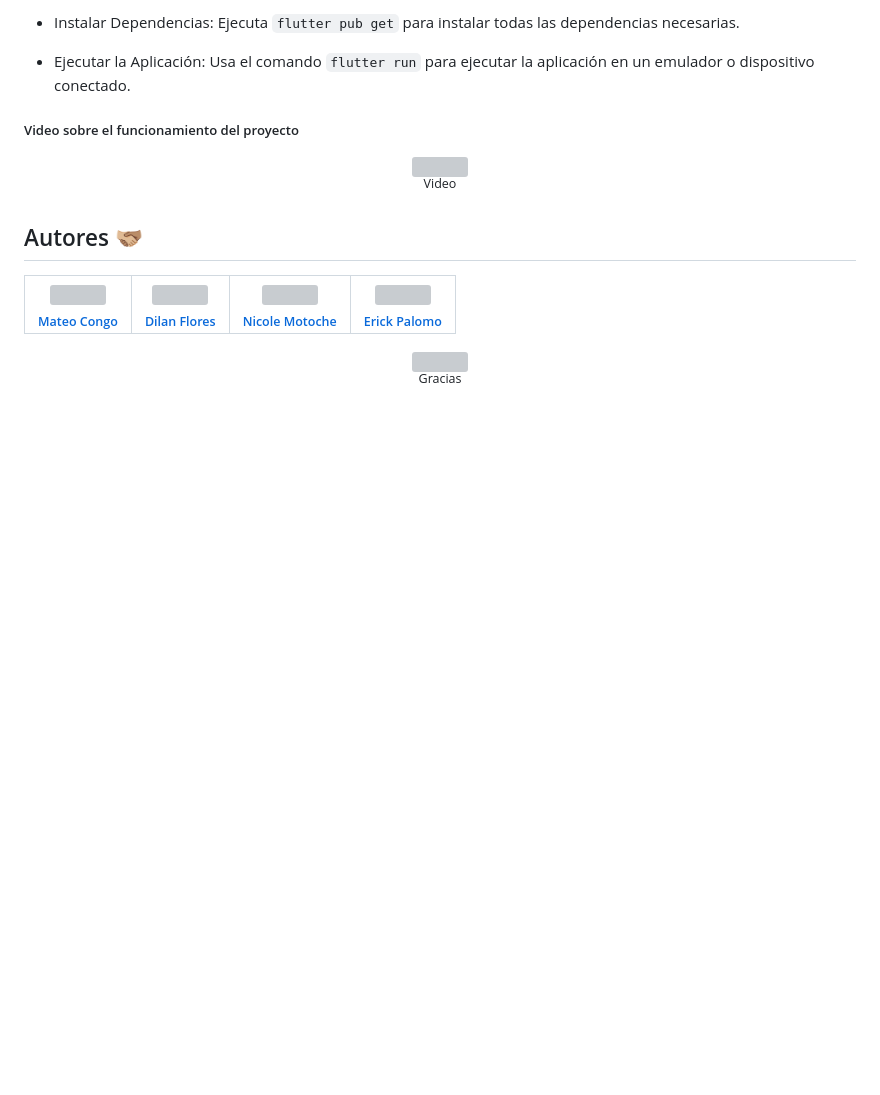
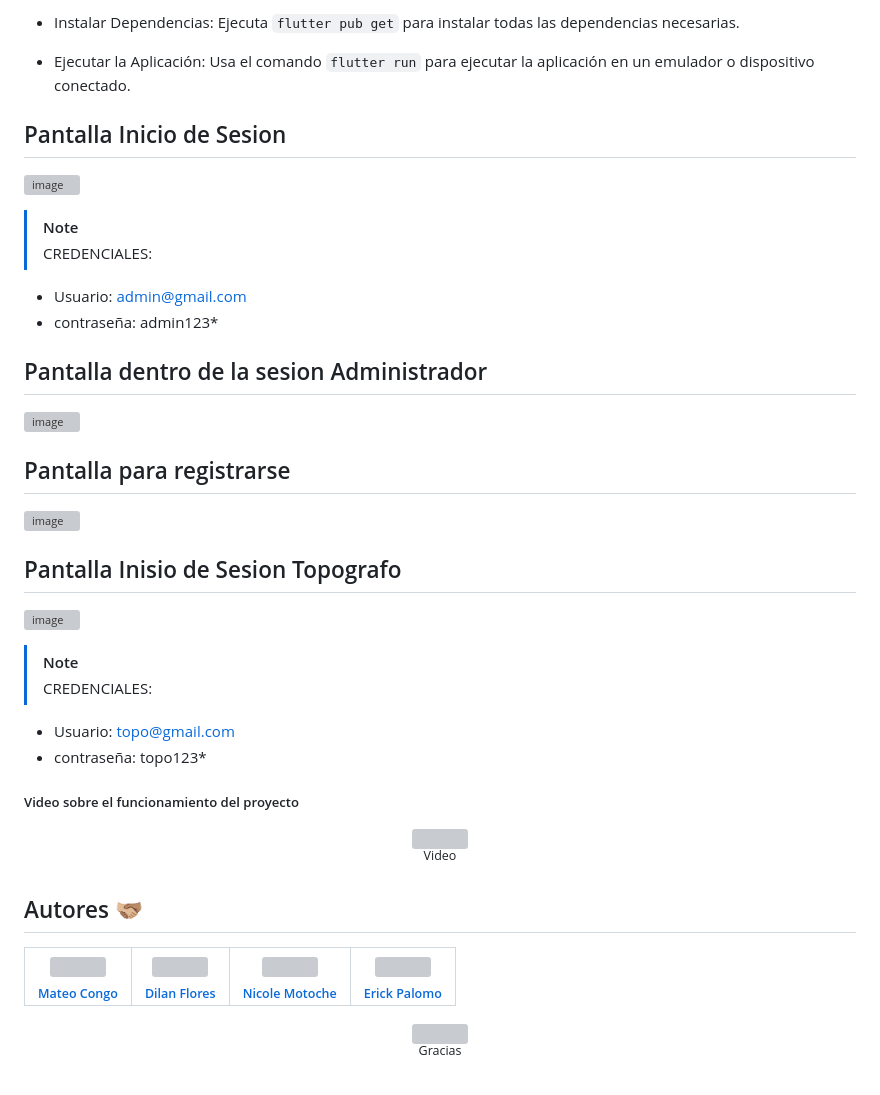
Before and after one commit to Einarr07/Flutter-proyecto_final, a Markdown page: README.md, the part around the change. Drawn GitHub-style; blank space fills up the shorter version; grey boxes are pictures that could not be loaded.

```diff
--- a/README.md
+++ b/README.md
@@ -76,6 +76,27 @@ Ejecuta ` flutter pub get ` para instalar todas las dependencias necesarias.
 - Ejecutar la Aplicación:
 Usa el comando ` flutter run ` para ejecutar la aplicación en un emulador o dispositivo conectado.
 
+## Pantalla Inicio de Sesion
+![image](https://github.com/Einarr07/Flutter-proyecto_final/assets/85316345/d9a959ca-96f6-4f2f-aa74-c713741ffdbc)
+
+> [!NOTE]
+> CREDENCIALES:
+- Usuario: admin@gmail.com
+- contraseña: admin123*
+
+## Pantalla dentro de la sesion Administrador
+![image](https://github.com/Einarr07/Flutter-proyecto_final/assets/85316345/cd17e182-b49c-49c8-832b-1c3808cd5b28)
+
+## Pantalla para registrarse
+![image](https://github.com/Einarr07/Flutter-proyecto_final/assets/85316345/ebde37b5-a903-491f-8358-01aad85d03b3)
+
+## Pantalla Inisio de Sesion Topografo
+![image](https://github.com/Einarr07/Flutter-proyecto_final/assets/85316345/b5d60f4f-6f4f-4362-86c7-f1aef689e36e)
+
+> [!NOTE]
+> CREDENCIALES:
+- Usuario: topo@gmail.com
+- contraseña: topo123*
 
 ##### Video sobre el funcionamiento del proyecto
 
```
